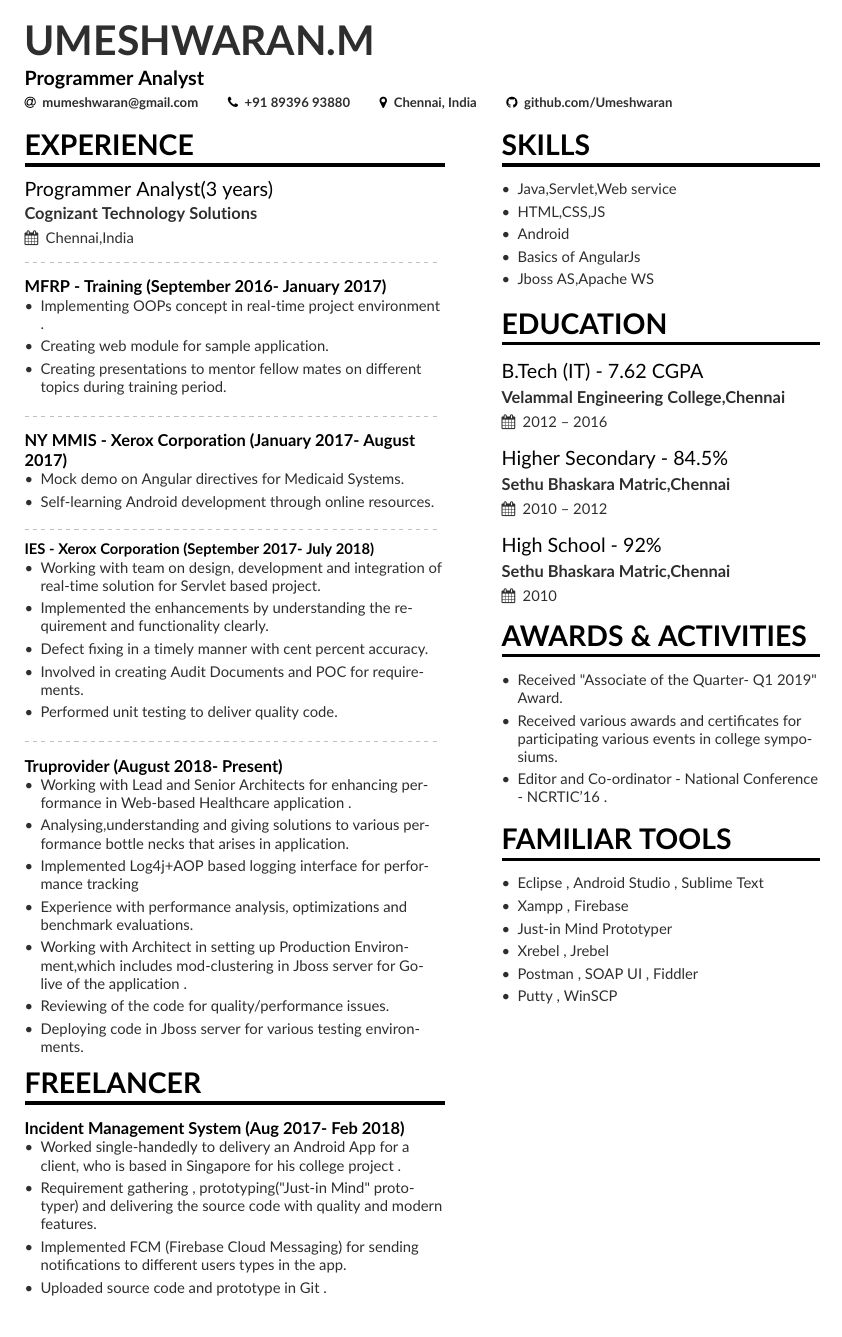
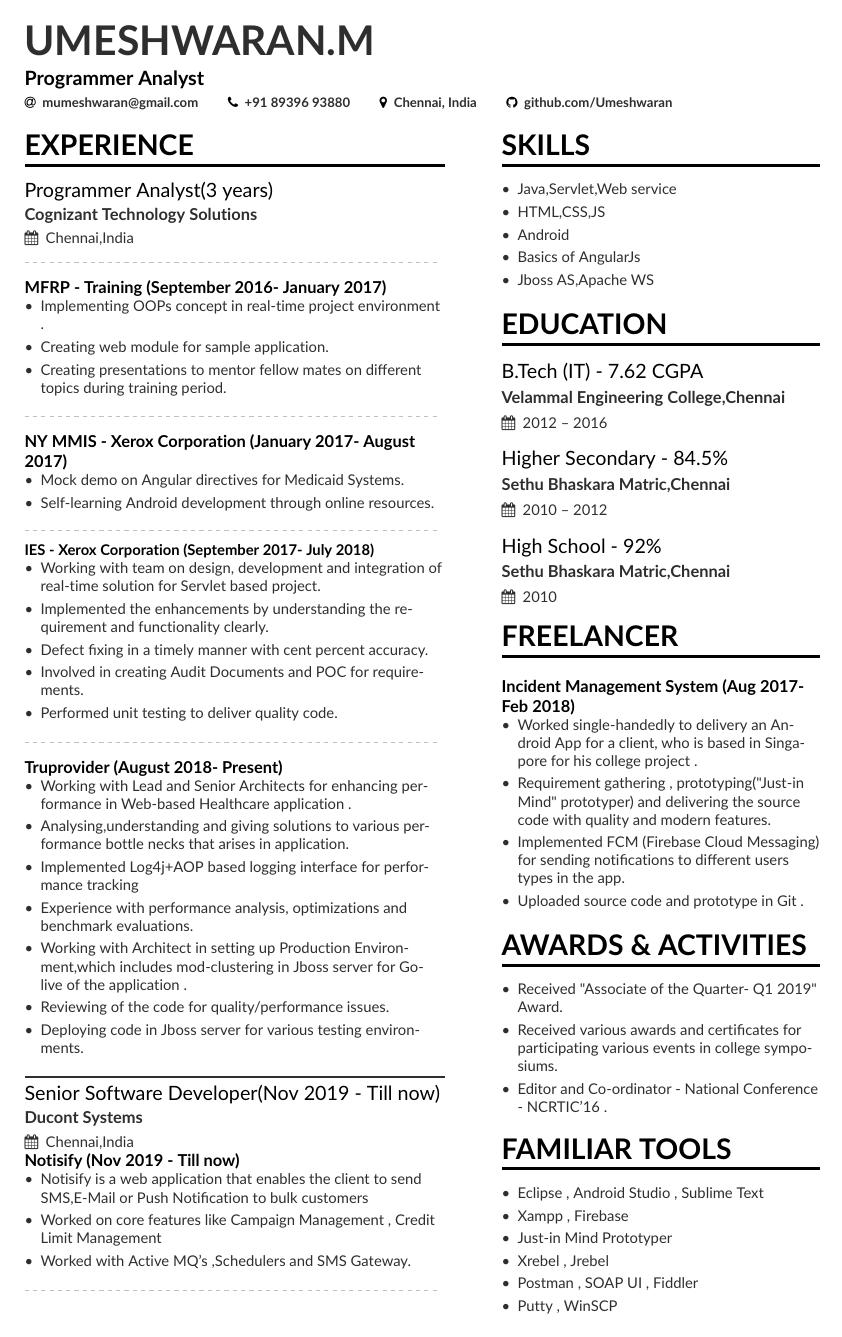
Before and after one commit to Umeshwaran/Umesh_CV, a LaTeX CV (mmayer.tex, which reads page1sidebar.tex): the whole page. Compiled offline with pdfLaTeX.

Commit message:
Notisify

```diff
--- a/mmayer.tex
+++ b/mmayer.tex
@@ -157,22 +157,25 @@
 \item Deploying code in Jboss server for various testing environments.
 \end{itemize}
 
+
+
+\rule{\linewidth}{1pt}
+
+\cvevent{Senior Software Developer(Nov 2019 - Till now)}{Ducont Systems}{Chennai,India}
 %\divider
 
-\cvsection{Freelancer }
 
-\smallskip
-\cvinternal{Incident Management System (Aug 2017- Feb 2018)}
+\cvinternal{Notisify (Nov 2019 - Till now)}
 
 \begin{itemize}
-\item Worked single-handedly to delivery an Android App for a client, who is based in Singapore for his college project .
+\item Notisify is a web application that enables the client to send SMS,E-Mail or Push Notification to bulk customers
 \small
-\item Requirement gathering , prototyping("Just-in Mind" prototyper) and delivering the source code with quality and modern features.
+\item Worked on core features like Campaign Management , Credit Limit Management
 \small
-\item Implemented FCM (Firebase Cloud Messaging) for sending notifications to different users types in the app.
-\small
-\item Uploaded source code and prototype in Git .
+\item Worked with Active MQ's ,Schedulers and SMS Gateway.
 \end{itemize}
+\divider
+
 
 \iffalse
 \smallskip
--- a/page1sidebar.tex
+++ b/page1sidebar.tex
@@ -23,6 +23,22 @@
 \smallskip
 \cvevent{High School - 92\% }{Sethu Bhaskara Matric,Chennai}{2010}{}
 % \divider
+
+\cvsection{Freelancer }
+
+\smallskip
+\cvinternal{Incident Management System (Aug 2017- Feb 2018)}
+
+\begin{itemize}
+\item Worked single-handedly to delivery an Android App for a client, who is based in Singapore for his college project .
+\small
+\item Requirement gathering , prototyping("Just-in Mind" prototyper) and delivering the source code with quality and modern features.
+\small
+\item Implemented FCM (Firebase Cloud Messaging) for sending notifications to different users types in the app.
+\small
+\item Uploaded source code and prototype in Git .
+\end{itemize}
+
 
 \cvsection{Awards \& Activities }
 \begin{itemize}
```
